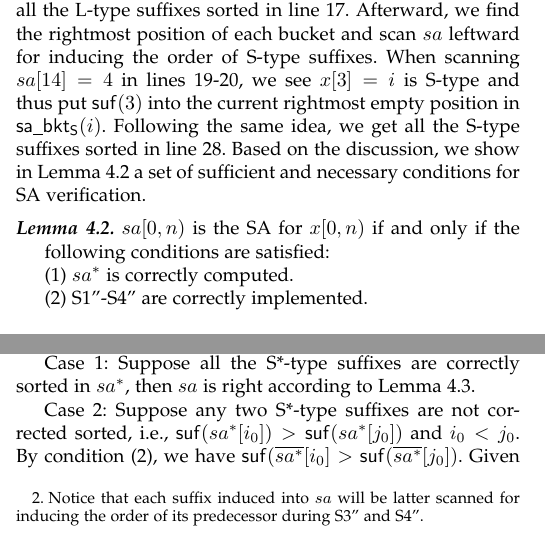
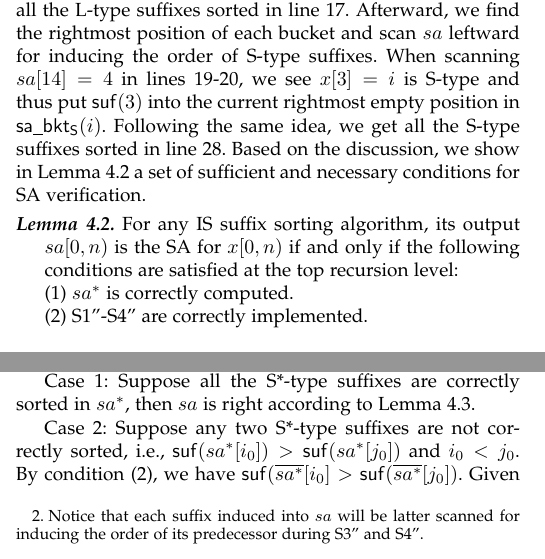
Before and after one commit to chris-1987/in-place-validation, a LaTeX paper (new-draft/draft.tex): two parts of the columns of pages 3 and 4 of 9, joined at a grey line, cut so that both start at the same text. Compiled offline with pdfLaTeX.

Commit message:
2018/08/09

```diff
--- a/new-draft/draft.tex
+++ b/new-draft/draft.tex
@@ -205,7 +205,7 @@ A running example of S\ref{induction_phase:2}''-S\ref{induction_phase:4}'' is sh
 
 
 \begin{lemma} \label{lemma:2}
-    $sa[0, n)$ is the SA for $x[0, n)$ if and only if the following conditions are satisfied: \\
+    For any IS suffix sorting algorithm, its output $sa[0, n)$ is the SA for $x[0, n)$ if and only if the following conditions are satisfied at the top recursion level: \\
     (1) $sa^*$ is correctly computed. \\
     (2) S\ref{induction_phase:1}''-S\ref{induction_phase:4}'' are correctly implemented. \\
 \end{lemma}
@@ -277,7 +277,7 @@ According to Lemma~\ref{lemma:4}, Method B uses a different way to check the cor
 
     Case 1: Suppose all the S*-type suffixes are correctly sorted in $sa^*$, then $sa$ is right according to Lemma~\ref{lemma:3}.
 
-    Case 2: Suppose any two S*-type suffixes are not corrected sorted, i.e., ${\sf suf}(sa^*[i_0]) > {\sf suf}(sa^*[j_0])$ and $i_0 < j_0$. By condition (2), we have ${\sf suf}(\overline{sa^*}[i_0] > {\sf suf}(\overline{sa^*}[j_0])$. Given that the order of ${\sf suf}(\overline{sa^*}[i_0])$ and ${\sf suf}(\overline{sa^*}[j_0])$ are induced from ${\sf suf}(sa^*[i_1])$ and ${\sf suf}(sa^*[j_1])$, then ${\sf sub}(\overline{sa^*}[i_0], sa^*[i_1])$ and ${\sf sub}(\overline{sa^*}[j_0], sa^*[j_1])$ are two S*-type substrings and there must be ${\sf suf}(sa^*[i_1])>{\sf suf}(sa^*[j_1])$ and $i_1 < j_1$. Repeating this reasoning process, because condition (1), we must see ${\sf suf}(sa^*[i_k])>{\sf suf}(sa^*[j_k])$ and ${\sf suf}(sa^*[i_{k+1}])<{\sf suf}(sa^*[j_{k+1}])$, where $i_k < j_k$ and $i_{k+1} < j_{k+1}$. However, given ${\sf suf}(sa^*[i_{k+1}])<{\sf suf}(sa^*[j_{k+1}])$, the inducing process will produce ${\sf suf}(\overline{sa^*}[i_k])<{\sf suf}(\overline{sa^*}[j_k])$ , which implies ${\sf suf}(sa^*[i_k])<{\sf suf}(sa^*[j_k])$ because condition (2), leading to a contradiction.
+    Case 2: Suppose any two S*-type suffixes are not correctly sorted, i.e., ${\sf suf}(sa^*[i_0]) > {\sf suf}(sa^*[j_0])$ and $i_0 < j_0$. By condition (2), we have ${\sf suf}(\overline{sa^*}[i_0] > {\sf suf}(\overline{sa^*}[j_0])$. Given that the order of ${\sf suf}(\overline{sa^*}[i_0])$ and ${\sf suf}(\overline{sa^*}[j_0])$ are induced from ${\sf suf}(sa^*[i_1])$ and ${\sf suf}(sa^*[j_1])$, then ${\sf sub}(\overline{sa^*}[i_0], sa^*[i_1])$ and ${\sf sub}(\overline{sa^*}[j_0], sa^*[j_1])$ are two S*-type substrings and there must be ${\sf suf}(sa^*[i_1])>{\sf suf}(sa^*[j_1])$ and $i_1 < j_1$. Repeating this reasoning process, because condition (1), we must see ${\sf suf}(sa^*[i_k])>{\sf suf}(sa^*[j_k])$ and ${\sf suf}(sa^*[i_{k+1}])<{\sf suf}(sa^*[j_{k+1}])$, where $i_k < j_k$ and $i_{k+1} < j_{k+1}$. However, given ${\sf suf}(sa^*[i_{k+1}])<{\sf suf}(sa^*[j_{k+1}])$, the inducing process will produce ${\sf suf}(\overline{sa^*}[i_k])<{\sf suf}(\overline{sa^*}[j_k])$ , which implies ${\sf suf}(sa^*[i_k])<{\sf suf}(sa^*[j_k])$ because condition (2), leading to a contradiction.
 
 \end{IEEEproof}
 
```
Also changed, not shown: new-draft/draft.pdf, new-draft/draft.tex (4 more changed lines), 2 other files.
